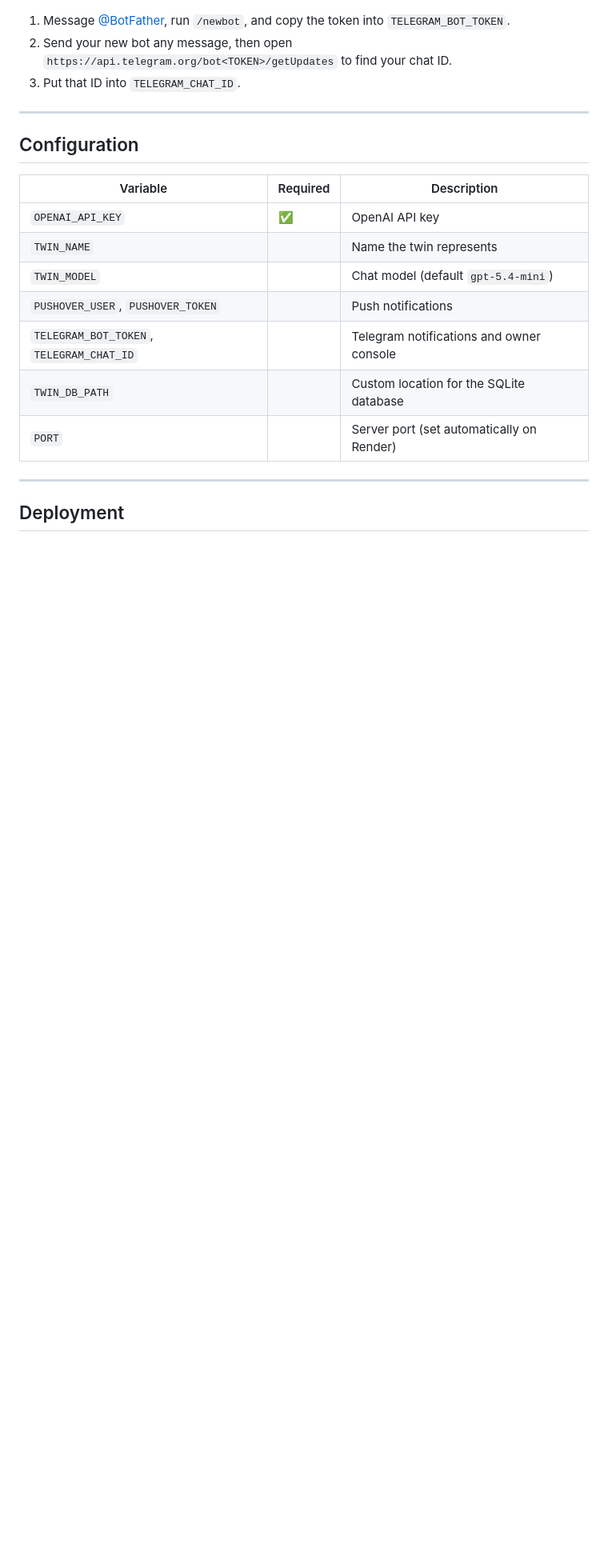
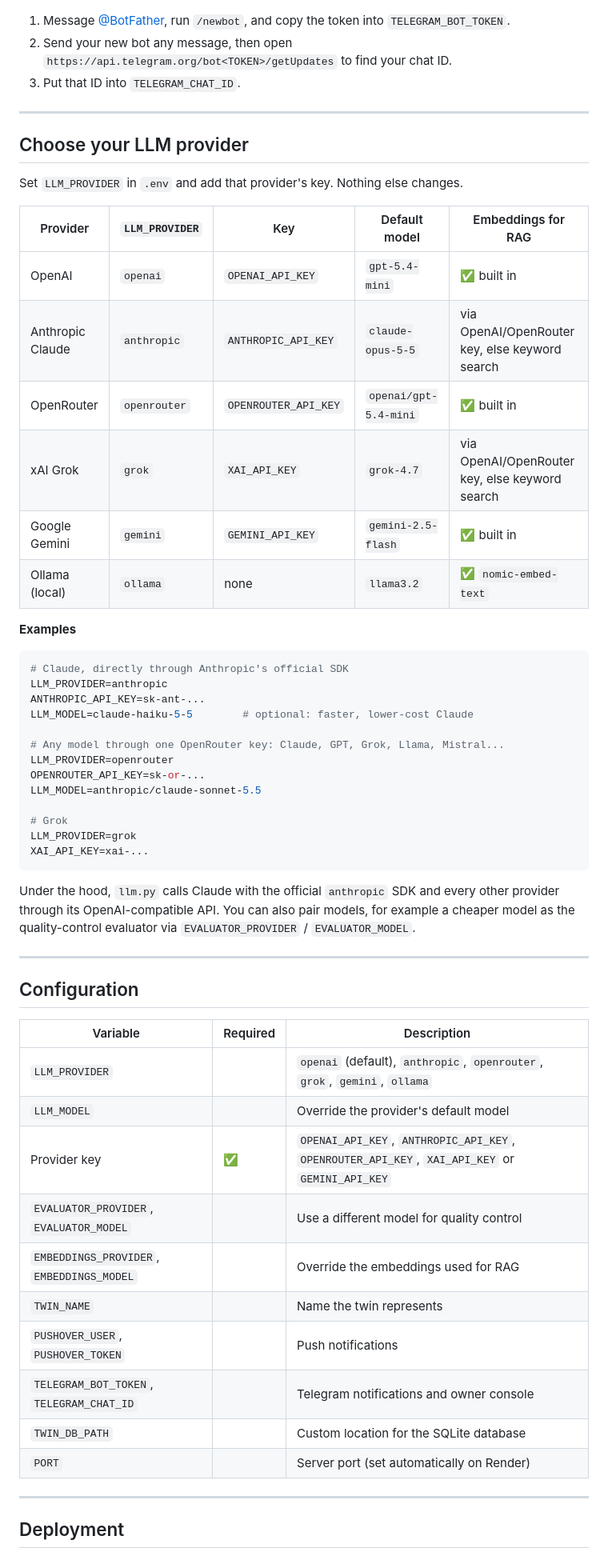
Before and after one commit to Umairr/ai-digital-twin, a Markdown page: README.md, the part around one of its changes. Shown at 80% size. Drawn GitHub-style; blank space fills up the shorter version.

````diff
--- a/README.md
+++ b/README.md
@@ -111,13 +124,51 @@ The embeddings cache is rebuilt automatically whenever your source files change.
 
 ---
 
+## Choose your LLM provider
+
+Set `LLM_PROVIDER` in `.env` and add that provider's key. Nothing else changes.
+
+| Provider | `LLM_PROVIDER` | Key | Default model | Embeddings for RAG |
+|---|---|---|---|---|
+| OpenAI | `openai` | `OPENAI_API_KEY` | `gpt-5.4-mini` | ✅ built in |
+| Anthropic Claude | `anthropic` | `ANTHROPIC_API_KEY` | `claude-opus-5-5` | via OpenAI/OpenRouter key, else keyword search |
+| OpenRouter | `openrouter` | `OPENROUTER_API_KEY` | `openai/gpt-5.4-mini` | ✅ built in |
+| xAI Grok | `grok` | `XAI_API_KEY` | `grok-4.7` | via OpenAI/OpenRouter key, else keyword search |
+| Google Gemini | `gemini` | `GEMINI_API_KEY` | `gemini-2.5-flash` | ✅ built in |
+| Ollama (local) | `ollama` | none | `llama3.2` | ✅ `nomic-embed-text` |
+
+**Examples**
+
+```bash
+# Claude, directly through Anthropic's official SDK
+LLM_PROVIDER=anthropic
+ANTHROPIC_API_KEY=sk-ant-...
+LLM_MODEL=claude-haiku-5-5        # optional: faster, lower-cost Claude
+
+# Any model through one OpenRouter key: Claude, GPT, Grok, Llama, Mistral...
+LLM_PROVIDER=openrouter
+OPENROUTER_API_KEY=sk-or-...
+LLM_MODEL=anthropic/claude-sonnet-5.5
+
+# Grok
+LLM_PROVIDER=grok
+XAI_API_KEY=xai-...
+```
+
+Under the hood, `llm.py` calls Claude with the official `anthropic` SDK and every other provider through its OpenAI-compatible API. You can also pair models, for example a cheaper model as the quality-control evaluator via `EVALUATOR_PROVIDER` / `EVALUATOR_MODEL`.
+
+---
+
 ## Configuration
 
 | Variable | Required | Description |
 |---|---|---|
-| `OPENAI_API_KEY` | ✅ | OpenAI API key |
+| `LLM_PROVIDER` | | `openai` (default), `anthropic`, `openrouter`, `grok`, `gemini`, `ollama` |
+| `LLM_MODEL` | | Override the provider's default model |
+| Provider key | ✅ | `OPENAI_API_KEY`, `ANTHROPIC_API_KEY`, `OPENROUTER_API_KEY`, `XAI_API_KEY` or `GEMINI_API_KEY` |
+| `EVALUATOR_PROVIDER`, `EVALUATOR_MODEL` | | Use a different model for quality control |
+| `EMBEDDINGS_PROVIDER`, `EMBEDDINGS_MODEL` | | Override the embeddings used for RAG |
 | `TWIN_NAME` | | Name the twin represents |
-| `TWIN_MODEL` | | Chat model (default `gpt-5.4-mini`) |
 | `PUSHOVER_USER`, `PUSHOVER_TOKEN` | | Push notifications |
 | `TELEGRAM_BOT_TOKEN`, `TELEGRAM_CHAT_ID` | | Telegram notifications and owner console |
 | `TWIN_DB_PATH` | | Custom location for the SQLite database |
````
Also changed, not shown: other parts of README.md (+20 -5 lines), docs/screenshots/chat-light.png (added), docs/screenshots/home.png (added), docs/screenshots/mobile.png (added), 11 other files.
